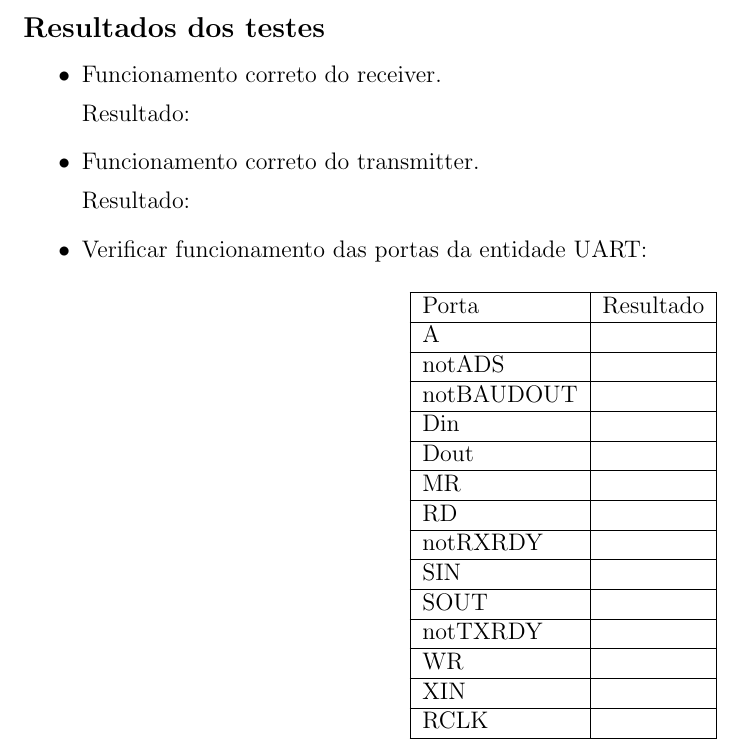
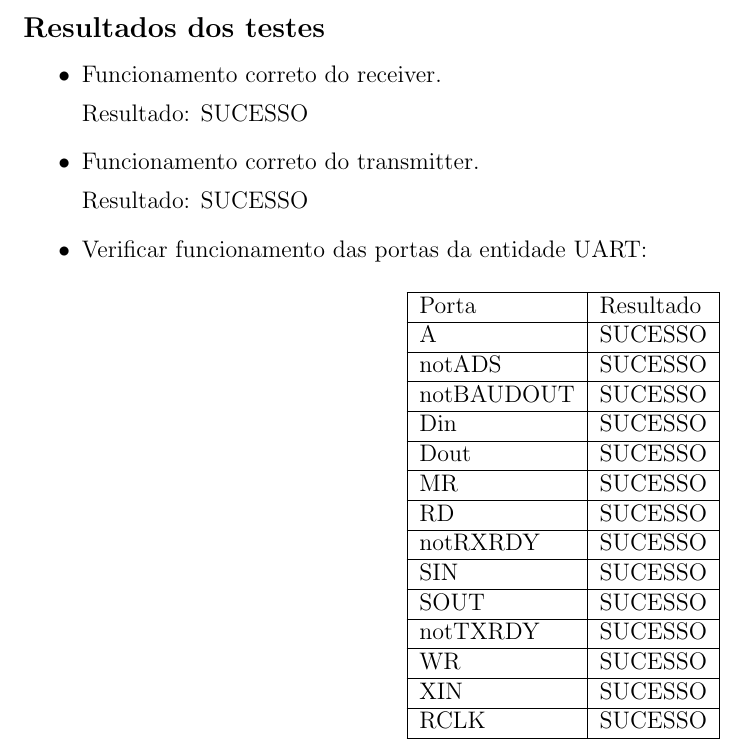
Before and after one commit to Hanazono-Yurine/PCS3335, a LaTeX document (relatorios/exp8/relatorio.tex): part of page 7 of 7, cut so that both start at the same text. Compiled offline with pdfLaTeX.

Commit message:
update finaliza relatorio exp 8

```diff
--- a/relatorios/exp8/relatorio.tex
+++ b/relatorios/exp8/relatorio.tex
@@ -182,10 +182,10 @@
 
 	\begin{itemize}
 		\item Funcionamento correto do receiver.
-		\par Resultado:
+		\par Resultado: SUCESSO
 
 		\item Funcionamento correto do transmitter.
-		\par Resultado:
+		\par Resultado: SUCESSO
 
 		\item Verificar funcionamento das portas da entidade UART:
 		\begin{table}[H]
@@ -193,20 +193,20 @@
 				\begin{tabular}{|l|l|}
 					\hline
 					Porta      & Resultado \\ \hline
-					A          &           \\ \hline
-					notADS     &           \\ \hline
-					notBAUDOUT &           \\ \hline
-					Din        &           \\ \hline
-					Dout       &           \\ \hline
-					MR         &           \\ \hline
-					RD         &           \\ \hline
-					notRXRDY   &           \\ \hline
-					SIN        &           \\ \hline
-					SOUT       &           \\ \hline
-					notTXRDY   &           \\ \hline
-					WR         &           \\ \hline
-					XIN        &           \\ \hline
-					RCLK       &           \\ \hline
+					A          & SUCESSO          \\ \hline
+					notADS     & SUCESSO          \\ \hline
+					notBAUDOUT & SUCESSO          \\ \hline
+					Din        & SUCESSO          \\ \hline
+					Dout       & SUCESSO          \\ \hline
+					MR         & SUCESSO          \\ \hline
+					RD         & SUCESSO          \\ \hline
+					notRXRDY   & SUCESSO          \\ \hline
+					SIN        & SUCESSO          \\ \hline
+					SOUT       & SUCESSO          \\ \hline
+					notTXRDY   & SUCESSO          \\ \hline
+					WR         & SUCESSO          \\ \hline
+					XIN        & SUCESSO         \\ \hline
+					RCLK       & SUCESSO          \\ \hline
 				\end{tabular}
 			\end{center}
 		\end{table}
```
